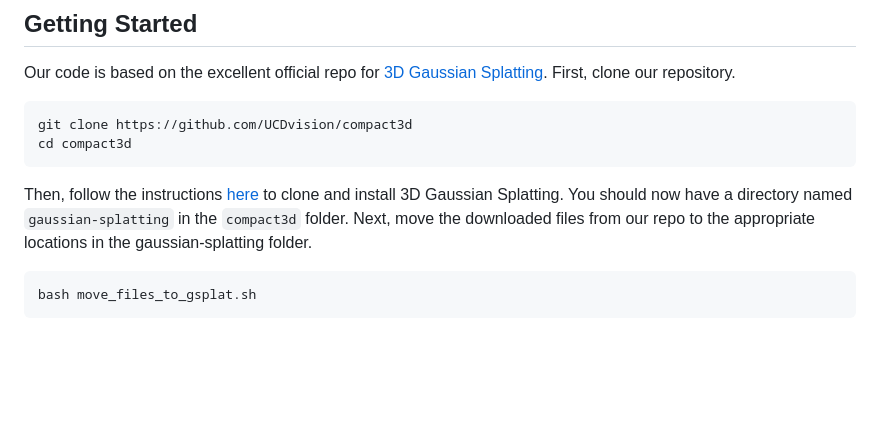
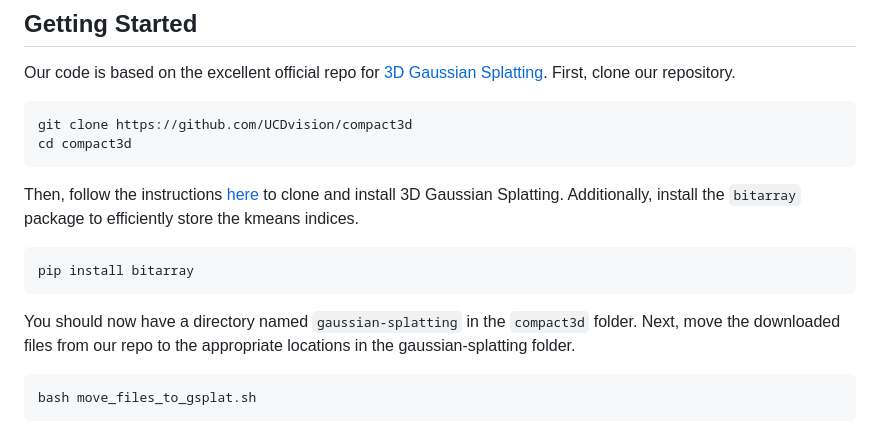
Before and after one commit to UCDvision/compact3d, a Markdown page: README.md, the part around the change. Drawn GitHub-style; blank space fills up the shorter version.

````diff
--- a/README.md
+++ b/README.md
@@ -18,7 +18,11 @@ Our code is based on the excellent official repo for [3D Gaussian Splatting](htt
 git clone https://github.com/UCDvision/compact3d
 cd compact3d
 ```
-Then, follow the instructions [here](https://github.com/graphdeco-inria/gaussian-splatting/tree/main) to clone and install 3D Gaussian Splatting. You should now have a directory named ```gaussian-splatting``` in the ```compact3d``` folder. Next, move the downloaded files from our repo to the appropriate locations in the gaussian-splatting folder.
+Then, follow the instructions [here](https://github.com/graphdeco-inria/gaussian-splatting/tree/main) to clone and install 3D Gaussian Splatting. Additionally, install the ``bitarray`` package to efficiently store the kmeans indices.
+```shell
+pip install bitarray
+```
+You should now have a directory named ```gaussian-splatting``` in the ```compact3d``` folder. Next, move the downloaded files from our repo to the appropriate locations in the gaussian-splatting folder.
 ```shell
 bash move_files_to_gsplat.sh
 ```
````
